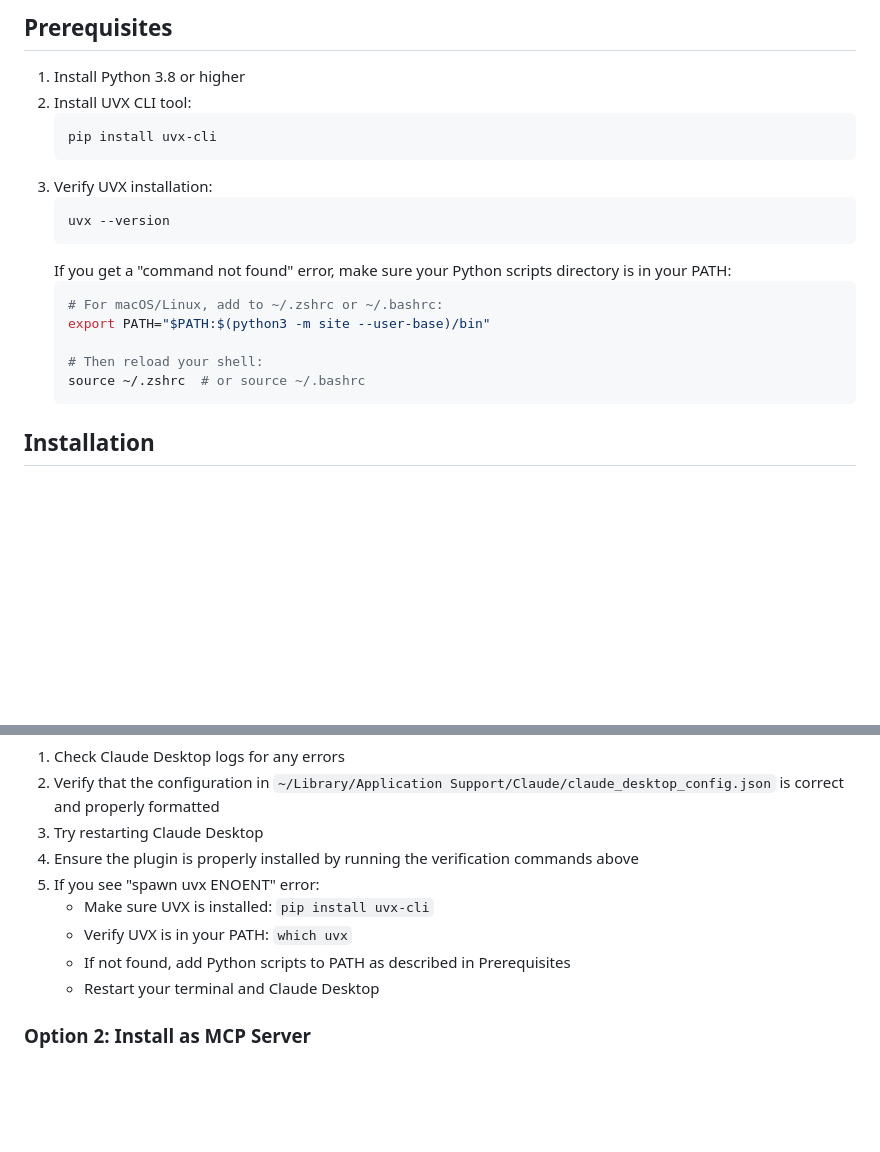
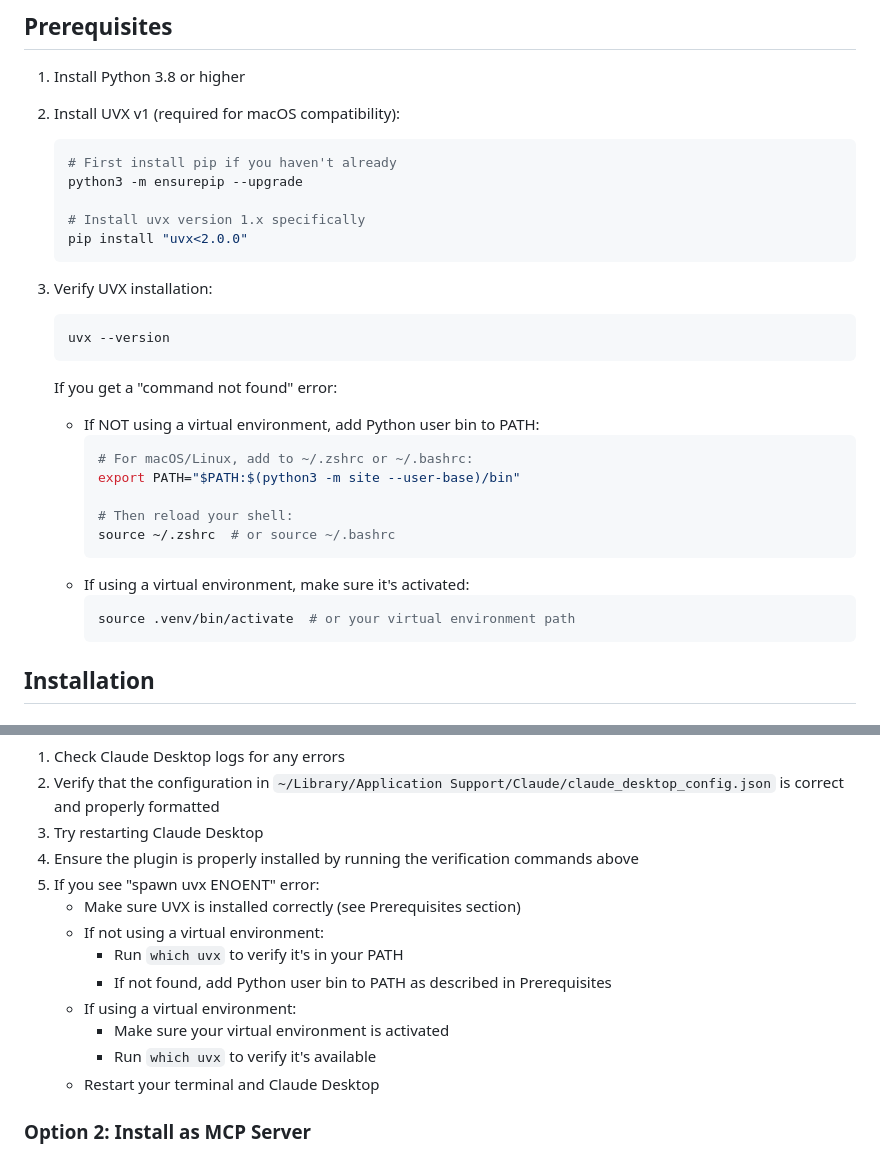
Before and after one commit to amanasmuei/mcp-server-malaysia-prayer-time, a Markdown page: README.md, 2 parts joined by grey strips. Drawn GitHub-style; blank space fills up the shorter version.

Commit message:
📖 Revise README.md to clarify UVX installation steps, including version specification and troubleshooting for PATH configuration in both virtual and non-virtual environments

````diff
--- a/README.md
+++ b/README.md
@@ -15,22 +15,33 @@ An MCP (Model Context Protocol) server that provides access to Malaysia Prayer T
 ## Prerequisites
 
 1. Install Python 3.8 or higher
-2. Install UVX CLI tool:
+
+2. Install UVX v1 (required for macOS compatibility):
    ```bash
-   pip install uvx-cli
+   # First install pip if you haven't already
+   python3 -m ensurepip --upgrade
+
+   # Install uvx version 1.x specifically
+   pip install "uvx<2.0.0"
    ```
+
 3. Verify UVX installation:
    ```bash
    uvx --version
    ```
-   If you get a "command not found" error, make sure your Python scripts directory is in your PATH:
-   ```bash
-   # For macOS/Linux, add to ~/.zshrc or ~/.bashrc:
-   export PATH="$PATH:$(python3 -m site --user-base)/bin"
+   If you get a "command not found" error:
+   - If NOT using a virtual environment, add Python user bin to PATH:
+     ```bash
+     # For macOS/Linux, add to ~/.zshrc or ~/.bashrc:
+     export PATH="$PATH:$(python3 -m site --user-base)/bin"
 
-   # Then reload your shell:
-   source ~/.zshrc  # or source ~/.bashrc
-   ```
+     # Then reload your shell:
+     source ~/.zshrc  # or source ~/.bashrc
+     ```
+   - If using a virtual environment, make sure it's activated:
+     ```bash
+     source .venv/bin/activate  # or your virtual environment path
+     ```
 
 ## Installation
 
@@ -71,9 +82,13 @@ If you don't see the process running:
 3. Try restarting Claude Desktop
 4. Ensure the plugin is properly installed by running the verification commands above
 5. If you see "spawn uvx ENOENT" error:
-   - Make sure UVX is installed: `pip install uvx-cli`
-   - Verify UVX is in your PATH: `which uvx`
-   - If not found, add Python scripts to PATH as described in Prerequisites
+   - Make sure UVX is installed correctly (see Prerequisites section)
+   - If not using a virtual environment:
+     - Run `which uvx` to verify it's in your PATH
+     - If not found, add Python user bin to PATH as described in Prerequisites
+   - If using a virtual environment:
+     - Make sure your virtual environment is activated
+     - Run `which uvx` to verify it's available
    - Restart your terminal and Claude Desktop
 
 ### Option 2: Install as MCP Server
````
